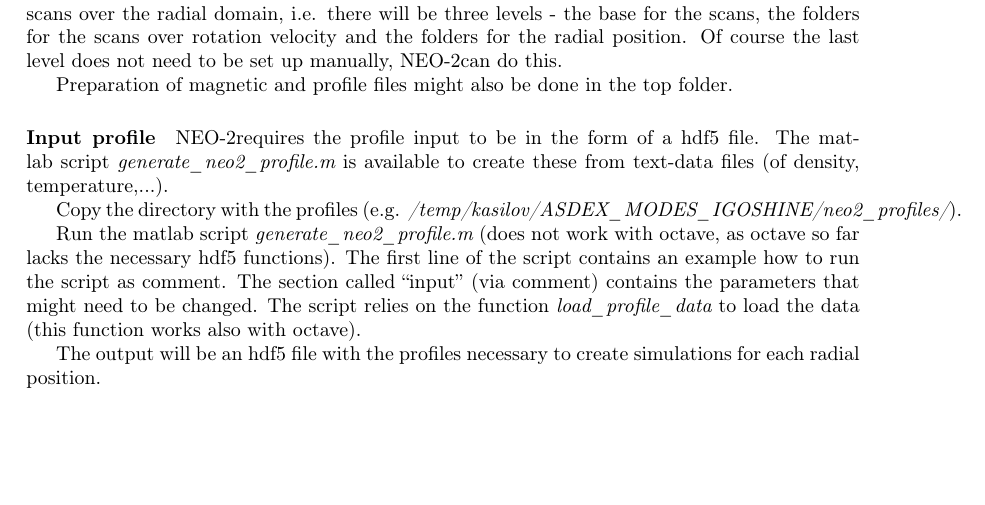
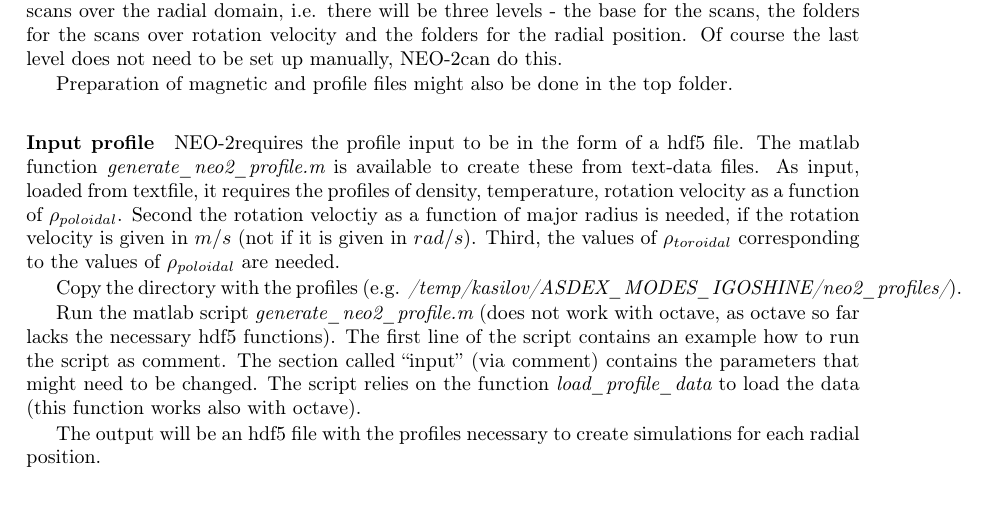
Before and after one commit to itpplasma/NEO-2, a LaTeX thesis (DOC/UserDoc/main.tex, which reads DOC/UserDoc/Running.tex): part of page 14 of 33, cut so that both start at the same text, the shorter picture padded with empty space. Compiled offline with pdfLaTeX.

Commit message:
Update/improvement of documentation.
Explicitly state what profiles one needs to have as text files.
Adapt to recent change to a function.

```diff
--- a/DOC/UserDoc/Running.tex
+++ b/DOC/UserDoc/Running.tex
@@ -78,8 +78,13 @@ folder.
 
 \paragraph{Input profile}
 \neotwo requires the profile input to be in the form of a hdf5 file. The
-matlab script \program{generate\_neo2\_profile.m} is available to create
-these from text-data files (of density, temperature,...).
+matlab function \program{generate\_neo2\_profile.m} is available to create
+these from text-data files. As input, loaded from textfile, it requires
+the profiles of density, temperature, rotation velocity as a function of
+$\rho_{poloidal}$. Second the rotation veloctiy as a function
+of major radius is needed, if the rotation velocity is given in $m/s$
+(not if it is given in $rad/s$). Third, the values of $\rho_{toroidal}$
+corresponding to the values of $\rho_{poloidal}$ are needed.
 
 Copy the directory with the profiles (e.g. \tpath{/temp/kasilov/ASDEX\_MODES\_IGOSHINE/neo2\_profiles/}).
 
```
